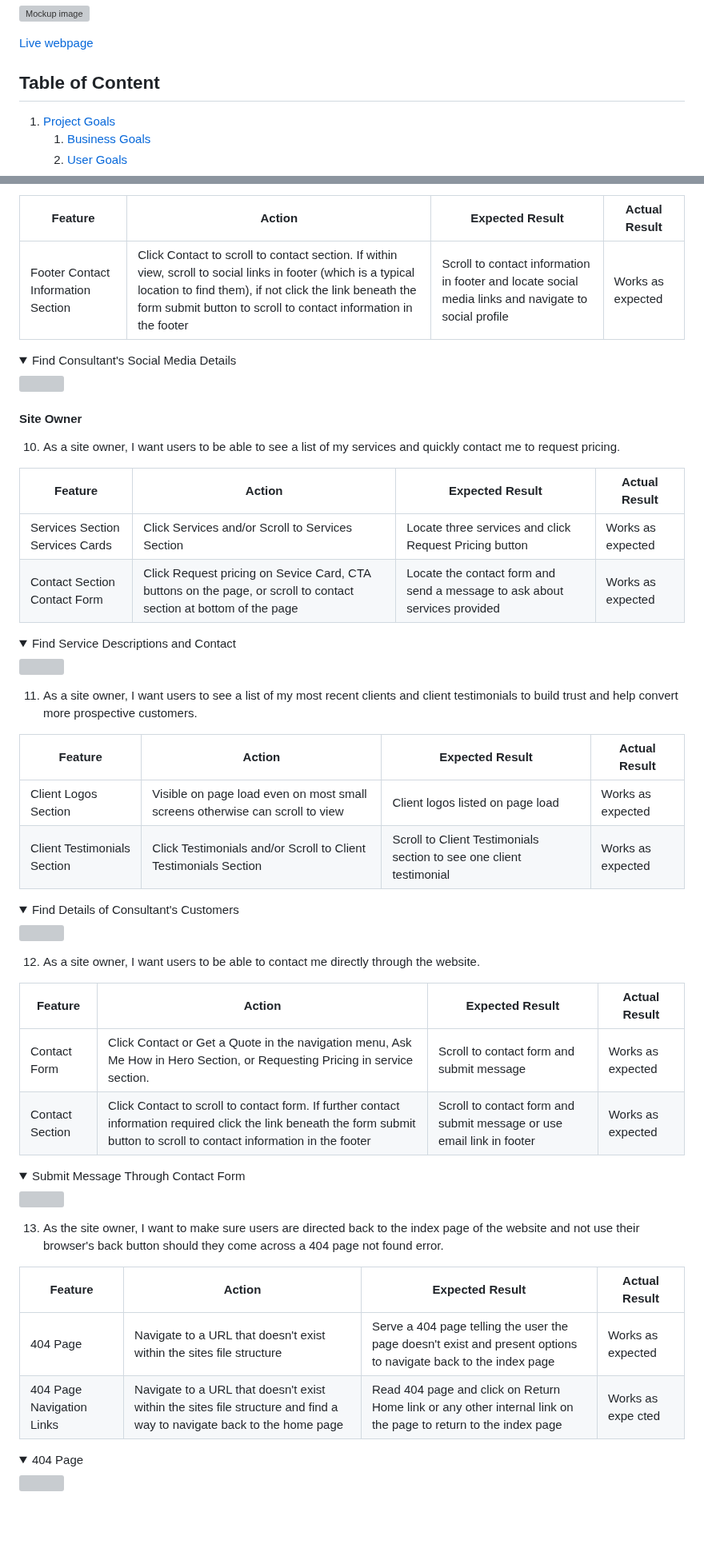
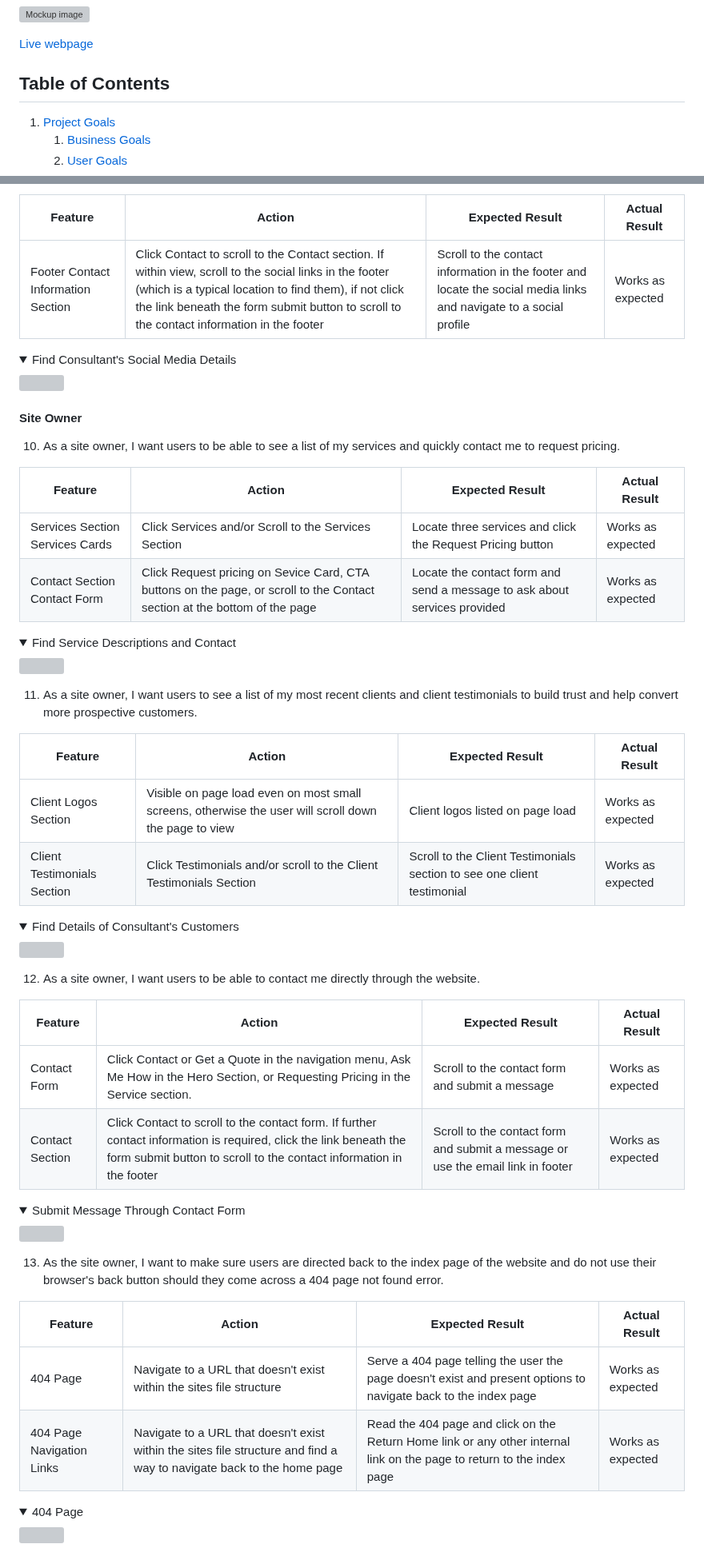
Before and after one commit to mat-shepherd/ci-pp1-nurture-seo, a Markdown page: README.md, 2 parts joined by grey strips. Shown at 80% size. Drawn GitHub-style; folded sections open; blank space fills up the shorter version; grey boxes are pictures that could not be loaded.

```diff
--- a/README.md
+++ b/README.md
@@ -5,7 +5,7 @@
 
 [Live webpage](https://mat-shepherd.github.io/ci-pp1-nurture-seo/)
 
-## Table of Content
+## Table of Contents
 
 1. [Project Goals](#project-goals)
     1. [Business Goals](#business-goals)
@@ -436,7 +436,7 @@ The website was tested on the following browsers:
 
 | **Feature** | **Action** | **Expected Result** | **Actual Result** |
 |-------------|------------|---------------------|-------------------|
-| Footer Contact Information Section | Click Contact to scroll to contact section. If within view, scroll to social links in footer (which is a typical location to find them), if not click the link beneath the form submit button to scroll to contact information in the footer | Scroll to contact information in footer and locate social media links and navigate to social profile | Works as expected |
+| Footer Contact Information Section | Click Contact to scroll to the Contact section. If within view, scroll to the social links in the footer (which is a typical location to find them), if not click the link beneath the form submit button to scroll to the contact information in the footer | Scroll to the contact information in the footer and locate the social media links and navigate to a social profile | Works as expected |
 
 
 <details><summary>Find Consultant's Social Media Details</summary>
@@ -448,8 +448,8 @@ The website was tested on the following browsers:
 
 | **Feature** | **Action** | **Expected Result** | **Actual Result** |
 |-------------|------------|---------------------|-------------------|
-| Services Section Services Cards | Click Services and/or Scroll to Services Section | Locate three services and click Request Pricing button | Works as expected |
-| Contact Section Contact Form | Click Request pricing on Sevice Card, CTA buttons on the page, or scroll to contact section at bottom of the page | Locate the contact form and send a message to ask about services provided | Works as expected |
+| Services Section Services Cards | Click Services and/or Scroll to the Services Section | Locate three services and click the Request Pricing button | Works as expected |
+| Contact Section Contact Form | Click Request pricing on Sevice Card, CTA buttons on the page, or scroll to the Contact section at the bottom of the page | Locate the contact form and send a message to ask about services provided | Works as expected |
 
 <details><summary>Find Service Descriptions and Contact</summary>
 <img src="docs/user story testing/user-story-test-1-2-10.gif">
@@ -460,8 +460,8 @@ The website was tested on the following browsers:
 
 | **Feature** | **Action** | **Expected Result** | **Actual Result** |
 |-------------|------------|---------------------|-------------------|
-| Client Logos Section | Visible on page load even on most small screens otherwise can scroll to view | Client logos listed on page load | Works as expected |
-| Client Testimonials Section| Click Testimonials and/or Scroll to Client Testimonials Section| Scroll to Client Testimonials section to see one client testimonial | Works as expected |
+| Client Logos Section | Visible on page load even on most small screens, otherwise the user will scroll down the page to view | Client logos listed on page load | Works as expected |
+| Client Testimonials Section| Click Testimonials and/or scroll to the Client Testimonials Section| Scroll to the Client Testimonials section to see one client testimonial | Works as expected |
 
 <details><summary>Find Details of Consultant's Customers</summary>
 <img src="docs/user story testing/user-story-test-3-11.gif">
@@ -471,19 +471,19 @@ The website was tested on the following browsers:
 
 | **Feature** | **Action** | **Expected Result** | **Actual Result** |
 |-------------|------------|---------------------|-------------------|
-| Contact Form | Click Contact or Get a Quote in the navigation menu, Ask Me How in Hero Section, or Requesting Pricing in service section. | Scroll to contact form and submit message | Works as expected |
-| Contact Section | Click Contact to scroll to contact form. If further contact information required click the link beneath the form submit button to scroll to contact information in the footer | Scroll to contact form and submit message or use email link in footer | Works as expected |
+| Contact Form | Click Contact or Get a Quote in the navigation menu, Ask Me How in the Hero Section, or Requesting Pricing in the Service section. | Scroll to the contact form and submit a message | Works as expected |
+| Contact Section | Click Contact to scroll to the contact form. If further contact information is required, click the link beneath the form submit button to scroll to the contact information in the footer | Scroll to the contact form and submit a message or use the email link in footer | Works as expected |
 
 <details><summary>Submit Message Through Contact Form</summary>
 <img src="docs/user story testing/user-story-test-5-8-12.gif">
 </details>
 
-13. As the site owner, I want to make sure users are directed back to the index page of the website and not use their browser's back button should they come across a 404 page not found error.
+13. As the site owner, I want to make sure users are directed back to the index page of the website and do not use their browser's back button should they come across a 404 page not found error.
 
 | **Feature** | **Action** | **Expected Result** | **Actual Result** |
 |-------------|------------|---------------------|-------------------|
 | 404 Page | Navigate to a URL that doesn't exist within the sites file structure | Serve a 404 page telling the user the page doesn't exist and present options to navigate back to the index page | Works as expected |
-| 404 Page Navigation Links | Navigate to a URL that doesn't exist within the sites file structure and find a way to navigate back to the home page | Read 404 page and click on Return Home link or any other internal link on the page to return to the index page | Works as expe cted |
+| 404 Page Navigation Links | Navigate to a URL that doesn't exist within the sites file structure and find a way to navigate back to the home page | Read the 404 page and click on the Return Home link or any other internal link on the page to return to the index page | Works as expected |
 
 
 <details><summary>404 Page</summary>
```
Also changed, not shown: other parts of README.md (+54 -54 lines).
